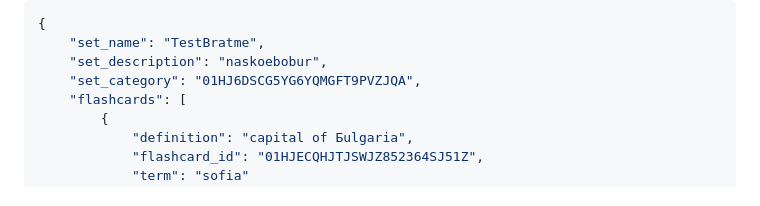
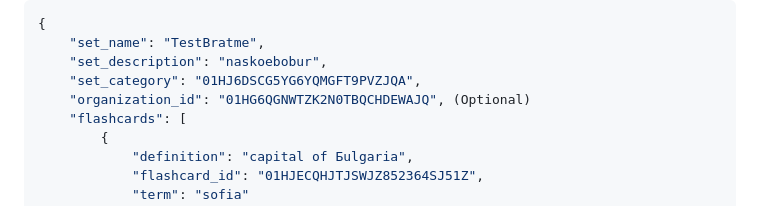
Before and after one commit to ZapomniGo/zapomnigo-backend, a Markdown page: docs/ENDPOINTS.md, the part around the change. Rendered like a GitHub page.

```diff
--- a/docs/ENDPOINTS.md
+++ b/docs/ENDPOINTS.md
@@ -245,6 +245,7 @@ Example body
     "set_name": "TestBratme",
     "set_description": "naskoebobur",
     "set_category": "01HJ6DSCG5YG6YQMGFT9PVZJQA",
+    "organization_id": "01HG6QGNWTZK2N0TBQCHDEWAJQ", (Optional)
     "flashcards": [
         {
             "definition": "capital of Бulgaria",
```
